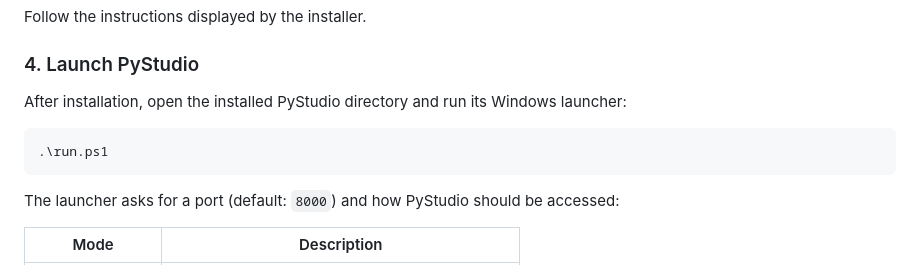
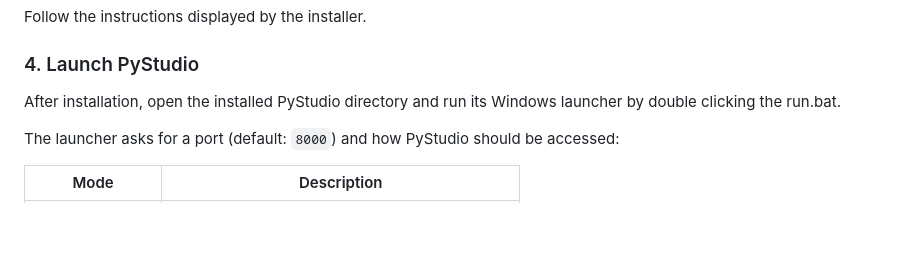
Before and after one commit to Codez-suriya/PyStudio, a Markdown page: README.md, the part around the change. GitHub-like rendering; folded sections open; blank space fills up the shorter version.

Commit message:
Update launch instructions for PyStudio
Clarified instructions for launching PyStudio.

````diff
--- a/README.md
+++ b/README.md
@@ -101,11 +101,7 @@ Follow the instructions displayed by the installer.
 
 ### 4. Launch PyStudio
 
-After installation, open the installed PyStudio directory and run its Windows launcher:
-
-```powershell
-.\run.ps1
-```
+After installation, open the installed PyStudio directory and run its Windows launcher by double clicking the run.bat.
 
 The launcher asks for a port (default: `8000`) and how PyStudio should be accessed:
 
````
